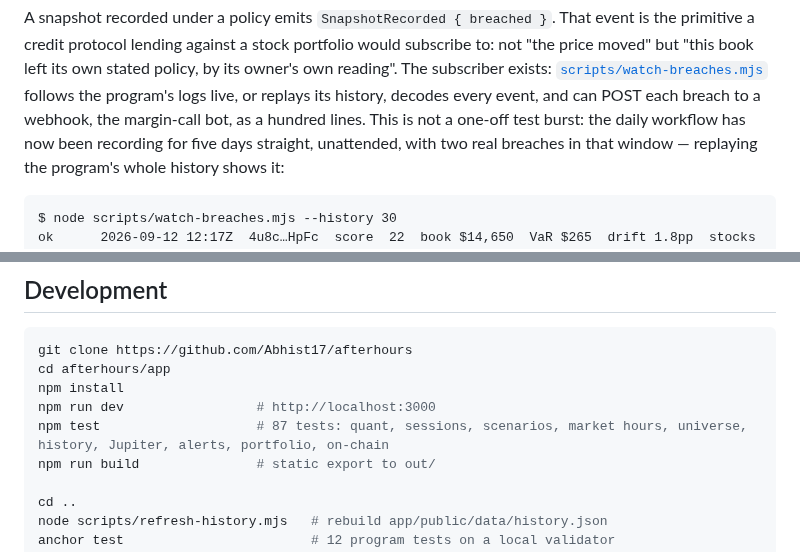
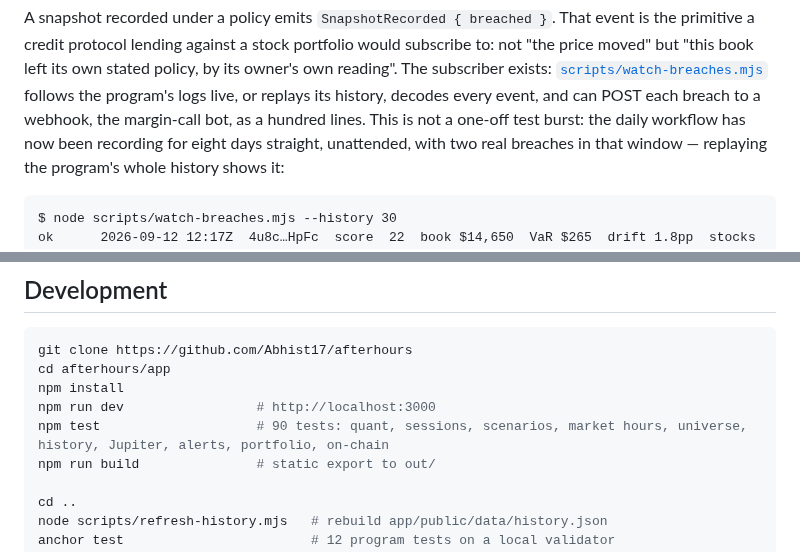
Before and after one commit to Abhist17/afterhours, a Markdown page: README.md, 2 parts joined by grey strips. Rendered like a GitHub page.

````diff
--- a/README.md
+++ b/README.md
@@ -131,7 +133,7 @@ policy, by its owner's own reading". The subscriber exists:
 program's logs live, or replays its history, decodes every event, and can
 POST each breach to a webhook, the margin-call bot, as a hundred lines. This
 is not a one-off test burst: the daily workflow has now been recording for
-five days straight, unattended, with two real breaches in that window —
+eight days straight, unattended, with two real breaches in that window —
 replaying the program's whole history shows it:
 
 ```
@@ -295,7 +301,7 @@ git clone https://github.com/Abhist17/afterhours
 cd afterhours/app
 npm install
 npm run dev                 # http://localhost:3000
-npm test                    # 87 tests: quant, sessions, scenarios, market hours, universe, history, Jupiter, alerts, portfolio, on-chain
+npm test                    # 90 tests: quant, sessions, scenarios, market hours, universe, history, Jupiter, alerts, portfolio, on-chain
 npm run build               # static export to out/
 
 cd ..
````
Also changed, not shown: other parts of README.md (+10 -4 lines), docs/SUBMISSION.md (+5 -3 lines), docs/architecture-technical-flow.md (added, +91 -0 lines), docs/demo-video-1-main.md (added, +29 -0 lines), docs/demo-video-2-prestocks.md (added, +22 -0 lines), docs/architecture-diagram.png (added), docs/technical-flow-diagram.png (added), 4 other files.
